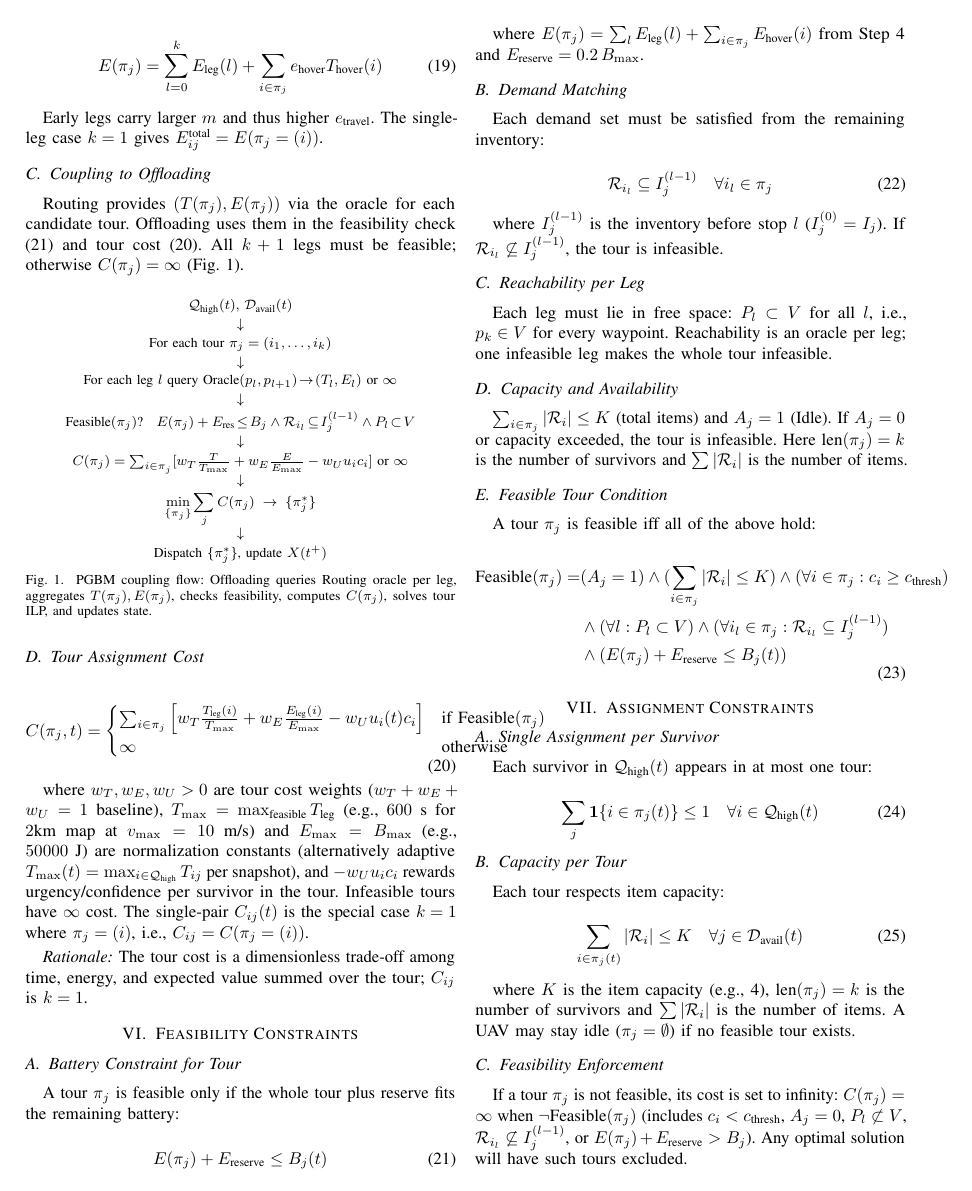
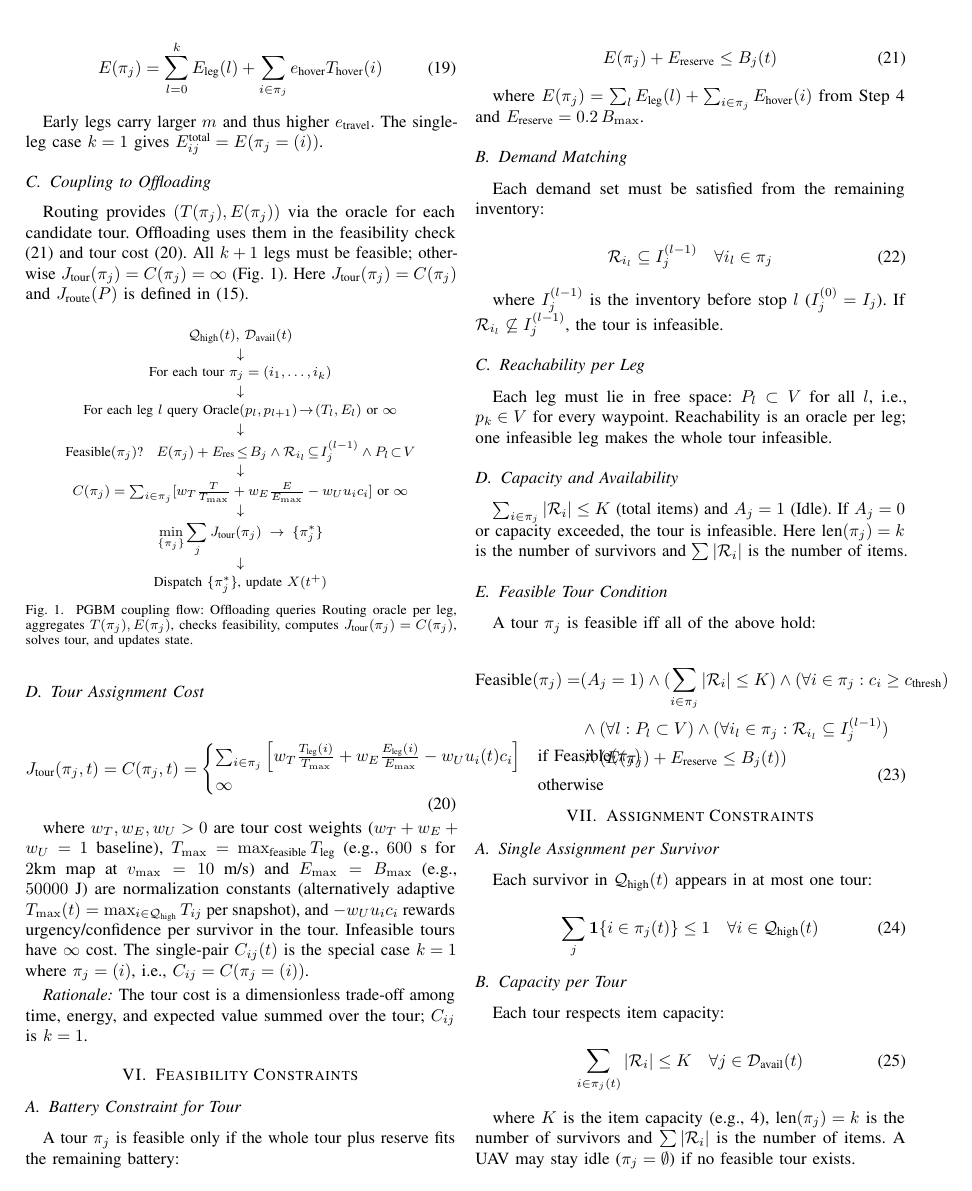
Before and after one commit to Tamim-Dewan/Thesis, a LaTeX paper (Problem Formulation/mathematical_model.tex): page 4 of 5. Compiled offline with pdfLaTeX.

Commit message:
Semantic fix: J_route/J_tour hierarchy, Cost=E absorbed, duplicate label

```diff
--- a/Problem Formulation/mathematical_model.tex
+++ b/Problem Formulation/mathematical_model.tex
@@ -273,7 +273,7 @@ E(\pi_j)=\sum_{l=0}^{k}E_{\text{leg}}(l)+\sum_{i\in\pi_j}e_{\text{hover}}T_{\tex
 Early legs carry larger $m$ and thus higher $e_{\text{travel}}$. The single-leg case $k=1$ gives $E_{ij}^{\text{total}}=E(\pi_j=(i))$.
 
 \subsection{Coupling to Offloading}
-Routing provides $(T(\pi_j),E(\pi_j))$ via the oracle for each candidate tour. Offloading uses them in the feasibility check \eqref{eq:battery} and tour cost \eqref{eq:cost}. All $k+1$ legs must be feasible; otherwise $C(\pi_j)=\infty$ (Fig.~\ref{fig:coupling}).
+Routing provides $(T(\pi_j),E(\pi_j))$ via the oracle for each candidate tour. Offloading uses them in the feasibility check \eqref{eq:battery} and tour cost \eqref{eq:costpi}. All $k+1$ legs must be feasible; otherwise $J_{\text{tour}}(\pi_j)=C(\pi_j)=\infty$ (Fig.~\ref{fig:coupling}). Here $J_{\text{tour}}(\pi_j)=C(\pi_j)$ and $J_{\text{route}}(P)$ is defined in \eqref{eq:pathcost}.
 
 \begin{figure}[h]
 \centering
@@ -289,22 +289,22 @@ $\text{Feasible}(\pi_j)$? \; $E(\pi_j)+E_{\text{res}}\!\leq\!B_j \land \mathcal{
 $\downarrow$ \\[2pt]
 $C(\pi_j)=\sum_{i\in\pi_j}[w_T\frac{T}{T_{\max}}+w_E\frac{E}{E_{\max}}-w_U u_i c_i]$ or $\infty$ \\[2pt]
 $\downarrow$ \\[2pt]
-$\displaystyle\min_{\{\pi_j\}}\sum_j C(\pi_j)\;\to\;\{\pi_j^*\}$ \\[2pt]
+$\displaystyle\min_{\{\pi_j\}}\sum_j J_{\text{tour}}(\pi_j)\;\to\;\{\pi_j^*\}$ \\[2pt]
 $\downarrow$ \\[2pt]
 Dispatch $\{\pi_j^*\}$, update $X(t^+)$ \\[2pt]
 \end{tabular}
-\caption{PGBM coupling flow: Offloading queries Routing oracle per leg, aggregates $T(\pi_j),E(\pi_j)$, checks feasibility, computes $C(\pi_j)$, solves tour ILP, and updates state.}
+\caption{PGBM coupling flow: Offloading queries Routing oracle per leg, aggregates $T(\pi_j),E(\pi_j)$, checks feasibility, computes $J_{\text{tour}}(\pi_j)=C(\pi_j)$, solves tour, and updates state.}
 \label{fig:coupling}
 \end{figure}
 
 \subsection{Tour Assignment Cost}
 
 \begin{equation}
-C(\pi_j,t) = \begin{cases}
+J_{\text{tour}}(\pi_j,t)=C(\pi_j,t)= \begin{cases}
 \sum_{i\in\pi_j}\left[w_T \frac{T_{\text{leg}}(i)}{T_{\max}} + w_E \frac{E_{\text{leg}}(i)}{E_{\max}} - w_U u_i(t) c_i\right] & \text{if Feasible}(\pi_j) \\
 \infty & \text{otherwise}
 \end{cases}
-\label{eq:cost}
+\label{eq:costpi}
 \end{equation}
 
 where $w_T, w_E, w_U > 0$ are tour cost weights ($w_T+w_E+w_U=1$ baseline), $T_{\max}=\max_{\text{feasible}}T_{\text{leg}}$ (e.g., $600$ s for $2$km map at $v_{\max}=10$ m/s) and $E_{\max}=B_{\max}$ (e.g., $50000$ J) are normalization constants (alternatively adaptive $T_{\max}(t)=\max_{i\in\mathcal{Q}_{\text{high}}}T_{ij}$ per snapshot), and $-w_U u_i c_i$ rewards urgency/confidence per survivor in the tour. Infeasible tours have $\infty$ cost. The single-pair $C_{ij}(t)$ is the special case $k=1$ where $\pi_j=(i)$, i.e., $C_{ij}=C(\pi_j=(i))$.
```
Also changed, not shown: Problem Formulation/mathematical_model.tex (8 more changed lines).
